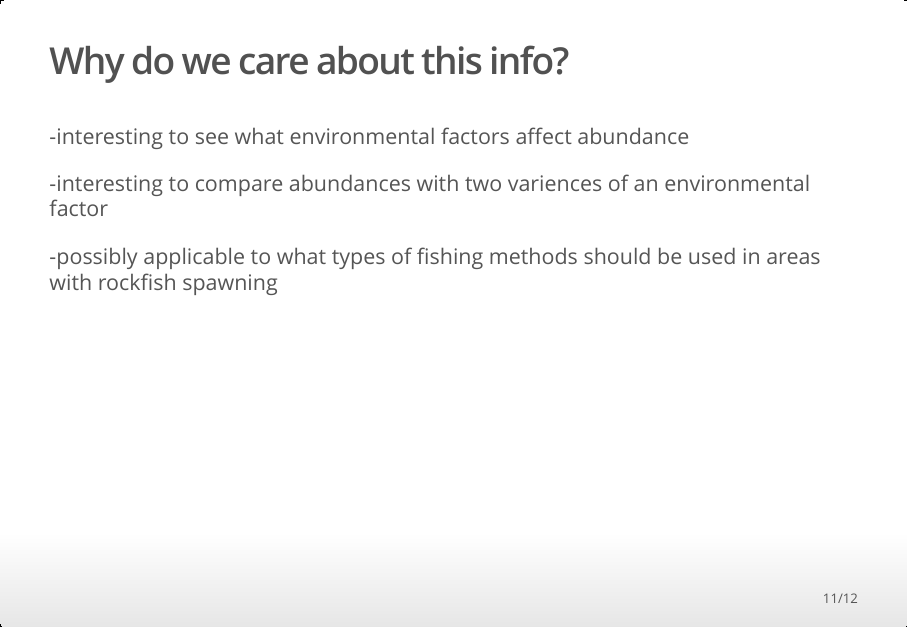
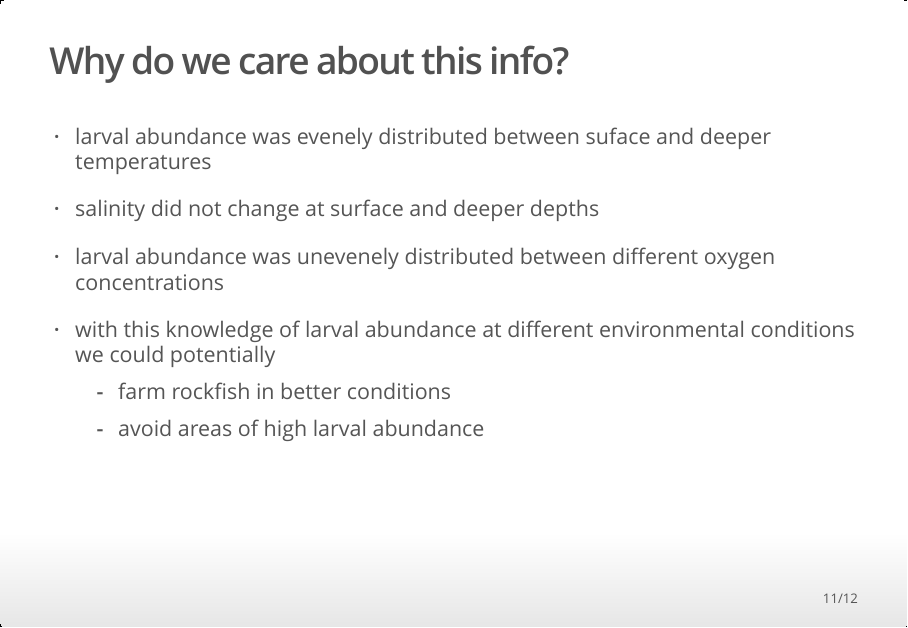
Before and after one commit to course-fish274-2019/Emily-rockfish, an R Markdown document (Presentation/Presentation.Rmd): page 11 of 12. The pictures show the output file Presentation/Presentation.html that the author committed with the source, opened offline.

Commit message:
changed bullet point style. Changed some prose

```diff
--- a/Presentation/Presentation.Rmd
+++ b/Presentation/Presentation.Rmd
@@ -145,11 +144,16 @@ ggplot(rockfish_data_added_genus, aes(x=temp_surf)) +
 ![](https://caseagrant.ucsd.edu/sites/default/files/Vermilion-Rockfish-king.jpg){width=55%}
 
 ## Why do we care about this info?
--interesting to see what environmental factors affect abundance
+* larval abundance was evenely distributed between suface and deeper temperatures
 
--interesting to compare abundances with two variences of an environmental factor
+* salinity did not change at surface and deeper depths
 
--possibly applicable to what types of fishing methods should be used in areas with rockfish spawning
+* larval abundance was unevenely distributed between different oxygen concentrations
+
+* with this knowledge of larval abundance at different environmental conditions we could potentially
+  + farm rockfish in better conditions
+  + avoid areas of high larval abundance
+
 
 ## Thank you!
 ### Any Questions?
```
Also changed, not shown: Presentation/Presentation.html, Presentation/Presentation.Rmd (7 more changed lines).
